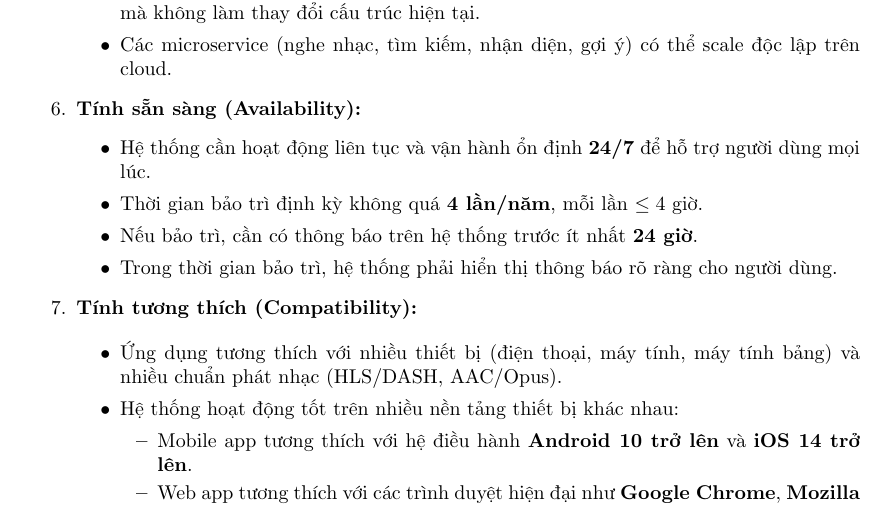
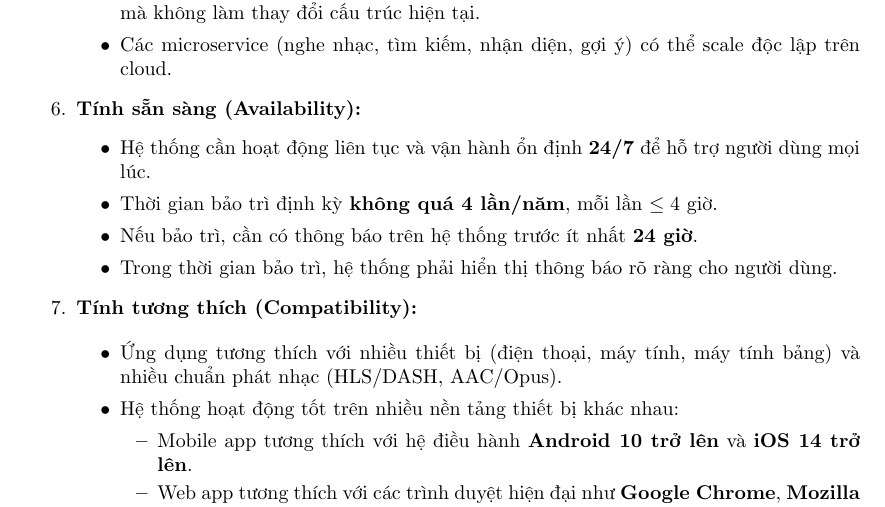
Before and after one commit to phuvi301/DOAN-CNPM, a LaTeX document (report.tex, which reads non-functional_requirements.tex): part of page 8 of 14, cut so that both start at the same text. Compiled offline with pdfLaTeX.

Commit message:
update non-functional requirements

```diff
--- a/non-functional_requirements.tex
+++ b/non-functional_requirements.tex
@@ -55,7 +55,7 @@
     \item \textbf{Tính sẵn sàng (Availability):}
     \begin{itemize}
         \item Hệ thống cần hoạt động liên tục và vận hành ổn định \textbf{24/7} để hỗ trợ người dùng mọi lúc.
-        \item Thời gian bảo trì định kỳ không quá \textbf{4 lần/năm}, mỗi lần $\leq 4$ giờ.
+        \item Thời gian bảo trì định kỳ \textbf{không quá 4 lần/năm}, mỗi lần $\leq 4$ giờ.
         \item Nếu bảo trì, cần có thông báo trên hệ thống trước ít nhất \textbf{24 giờ}.
         \item Trong thời gian bảo trì, hệ thống phải hiển thị thông báo rõ ràng cho người dùng.
     \end{itemize}
```
